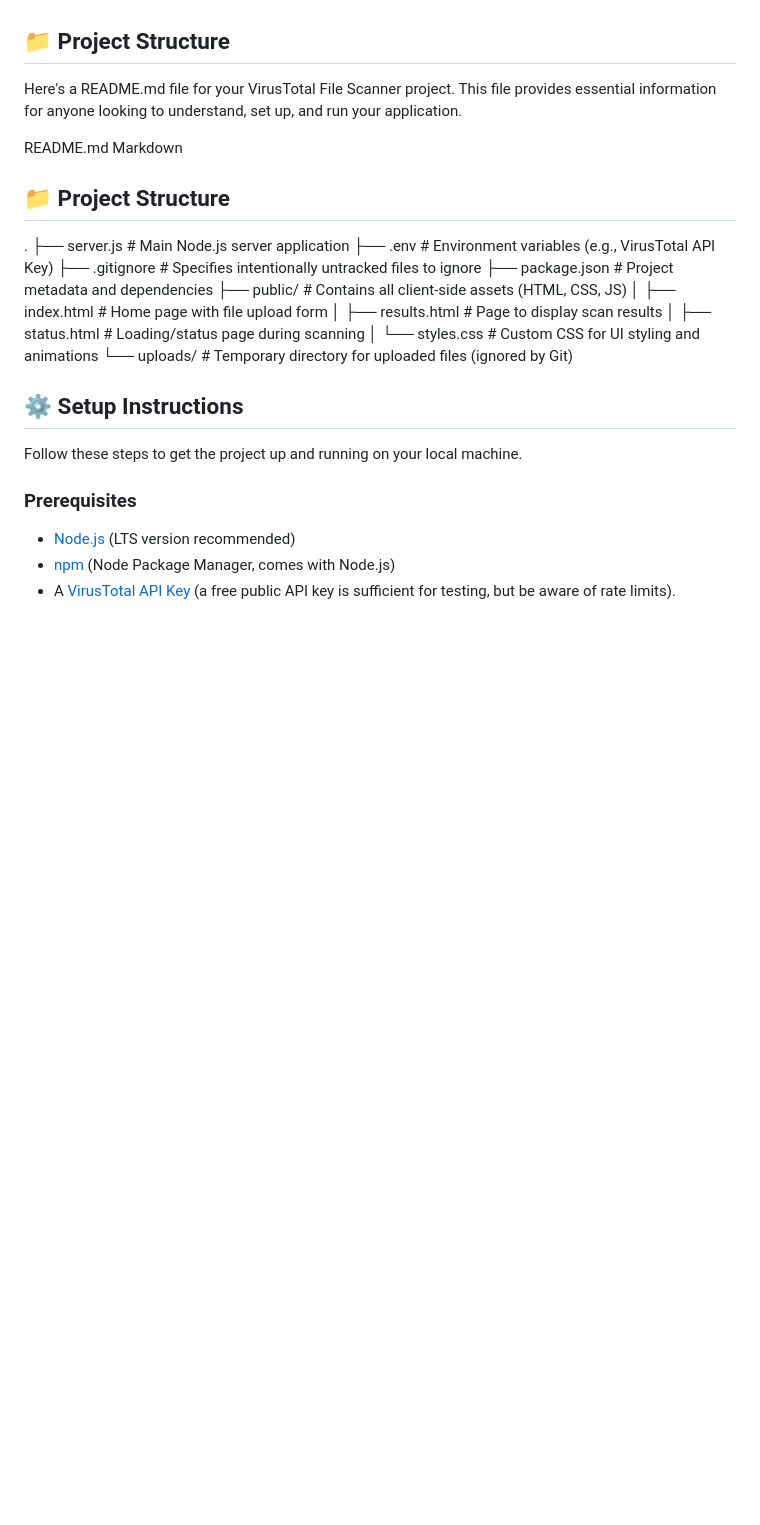
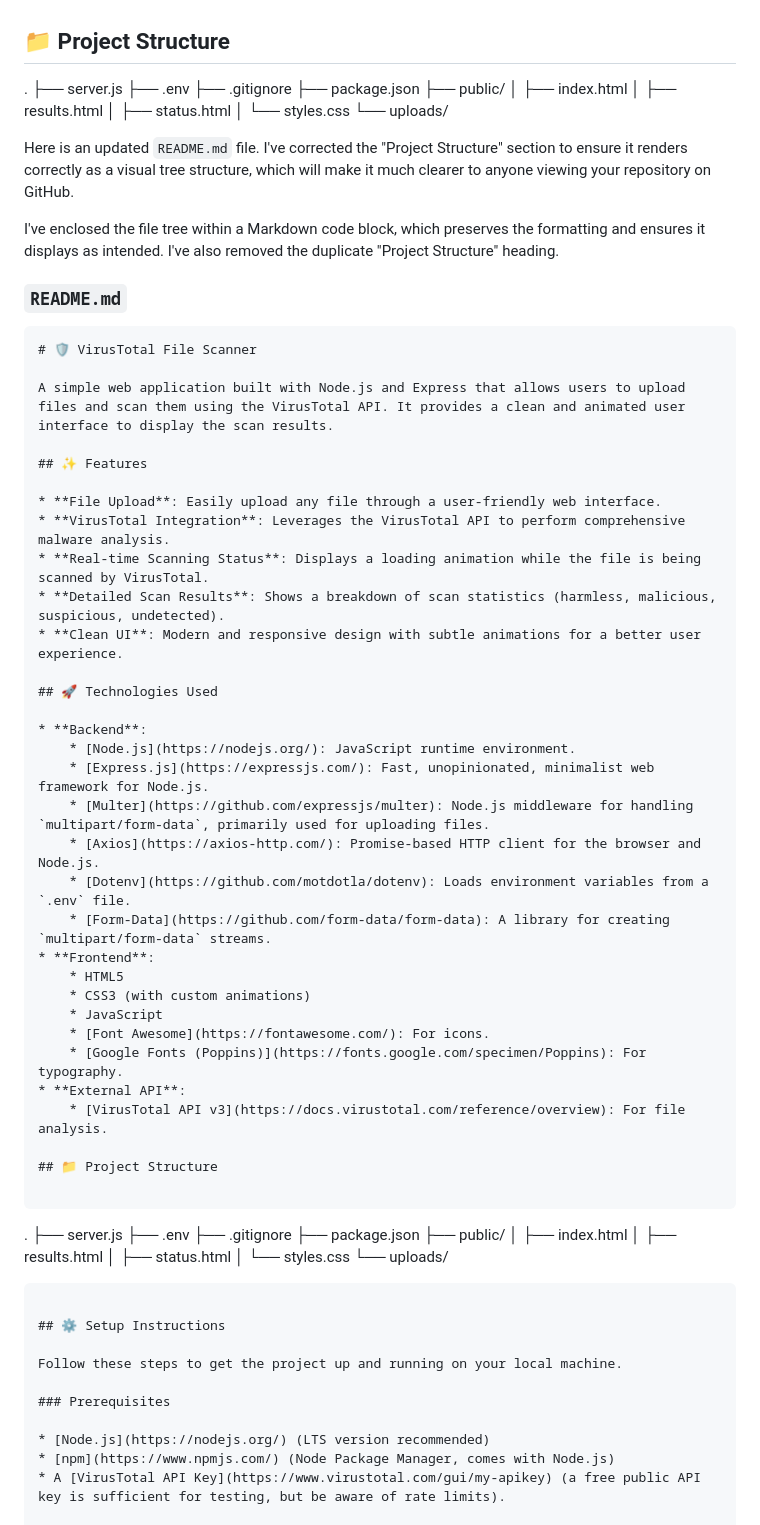
Before and after one commit to krushnajajal/Virus-Total-API, a Markdown page: README.md, the part around the change printed below. GitHub-like rendering; blank space fills up the shorter version.

`````diff
--- a/README.md
+++ b/README.md
@@ -30,24 +30,72 @@ A simple web application built with Node.js and Express that allows users to upl
 
 ## 📁 Project Structure
 
-Here's a README.md file for your VirusTotal File Scanner project. This file provides essential information for anyone looking to understand, set up, and run your application.
+.
+├── server.js
+├── .env
+├── .gitignore
+├── package.json
+├── public/
+│   ├── index.html
+│   ├── results.html
+│   ├── status.html
+│   └── styles.css
+└── uploads/
 
-README.md
-Markdown
+Here is an updated `README.md` file. I've corrected the "Project Structure" section to ensure it renders correctly as a visual tree structure, which will make it much clearer to anyone viewing your repository on GitHub.
+
+I've enclosed the file tree within a Markdown code block, which preserves the formatting and ensures it displays as intended. I've also removed the duplicate "Project Structure" heading.
+
+### `README.md`
+
+```markdown
+# 🛡️ VirusTotal File Scanner
+
+A simple web application built with Node.js and Express that allows users to upload files and scan them using the VirusTotal API. It provides a clean and animated user interface to display the scan results.
+
+## ✨ Features
+
+* **File Upload**: Easily upload any file through a user-friendly web interface.
+* **VirusTotal Integration**: Leverages the VirusTotal API to perform comprehensive malware analysis.
+* **Real-time Scanning Status**: Displays a loading animation while the file is being scanned by VirusTotal.
+* **Detailed Scan Results**: Shows a breakdown of scan statistics (harmless, malicious, suspicious, undetected).
+* **Clean UI**: Modern and responsive design with subtle animations for a better user experience.
+
+## 🚀 Technologies Used
+
+* **Backend**:
+    * [Node.js](https://nodejs.org/): JavaScript runtime environment.
+    * [Express.js](https://expressjs.com/): Fast, unopinionated, minimalist web framework for Node.js.
+    * [Multer](https://github.com/expressjs/multer): Node.js middleware for handling `multipart/form-data`, primarily used for uploading files.
+    * [Axios](https://axios-http.com/): Promise-based HTTP client for the browser and Node.js.
+    * [Dotenv](https://github.com/motdotla/dotenv): Loads environment variables from a `.env` file.
+    * [Form-Data](https://github.com/form-data/form-data): A library for creating `multipart/form-data` streams.
+* **Frontend**:
+    * HTML5
+    * CSS3 (with custom animations)
+    * JavaScript
+    * [Font Awesome](https://fontawesome.com/): For icons.
+    * [Google Fonts (Poppins)](https://fonts.google.com/specimen/Poppins): For typography.
+* **External API**:
+    * [VirusTotal API v3](https://docs.virustotal.com/reference/overview): For file analysis.
 
 ## 📁 Project Structure
 
+```
+
 .
-├── server.js           # Main Node.js server application
-├── .env                # Environment variables (e.g., VirusTotal API Key)
-├── .gitignore          # Specifies intentionally untracked files to ignore
-├── package.json        # Project metadata and dependencies
-├── public/             # Contains all client-side assets (HTML, CSS, JS)
-│   ├── index.html      # Home page with file upload form
-│   ├── results.html    # Page to display scan results
-│   ├── status.html     # Loading/status page during scanning
-│   └── styles.css      # Custom CSS for UI styling and animations
-└── uploads/            # Temporary directory for uploaded files (ignored by Git)
+├── server.js
+├── .env
+├── .gitignore
+├── package.json
+├── public/
+│   ├── index.html
+│   ├── results.html
+│   ├── status.html
+│   └── styles.css
+└── uploads/
+
+````
 
 ## ⚙️ Setup Instructions
 
`````
Also changed, not shown: other parts of README.md (+1 -0 lines).
